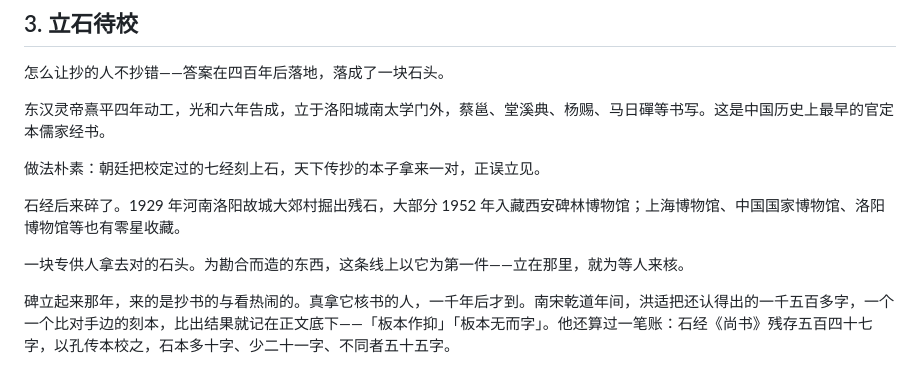
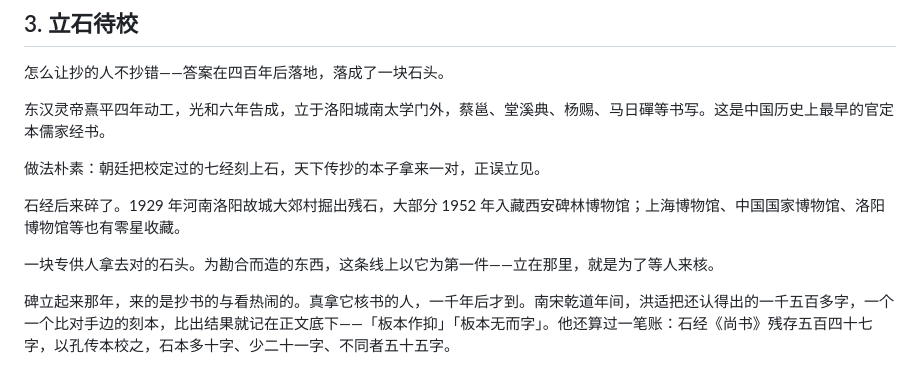
Before and after one commit to No-Macaroon1670/ImperialLongevity, a Markdown page: docs/line-kanhe.md, the part around the change. GitHub-like rendering.

```diff
--- a/docs/line-kanhe.md
+++ b/docs/line-kanhe.md
@@ -108,7 +108,7 @@
 
 石经后来碎了。1929 年河南洛阳故城大郊村掘出残石，大部分 1952 年入藏西安碑林博物馆；上海博物馆、中国国家博物馆、洛阳博物馆等也有零星收藏。
 
-一块专供人拿去对的石头。为勘合而造的东西，这条线上以它为第一件——立在那里，就为等人来核。
+一块专供人拿去对的石头。为勘合而造的东西，这条线上以它为第一件——立在那里，就是为了等人来核。
 
 碑立起来那年，来的是抄书的与看热闹的。真拿它核书的人，一千年后才到。南宋乾道年间，洪适把还认得出的一千五百多字，一个一个比对手边的刻本，比出结果就记在正文底下——「板本作抑」「板本无而字」。他还算过一笔账：石经《尚书》残存五百四十七字，以孔传本校之，石本多十字、少二十一字、不同者五十五字。
 
```
Also changed, not shown: docs/line-kanhe-craft.md (+2 -0 lines).
